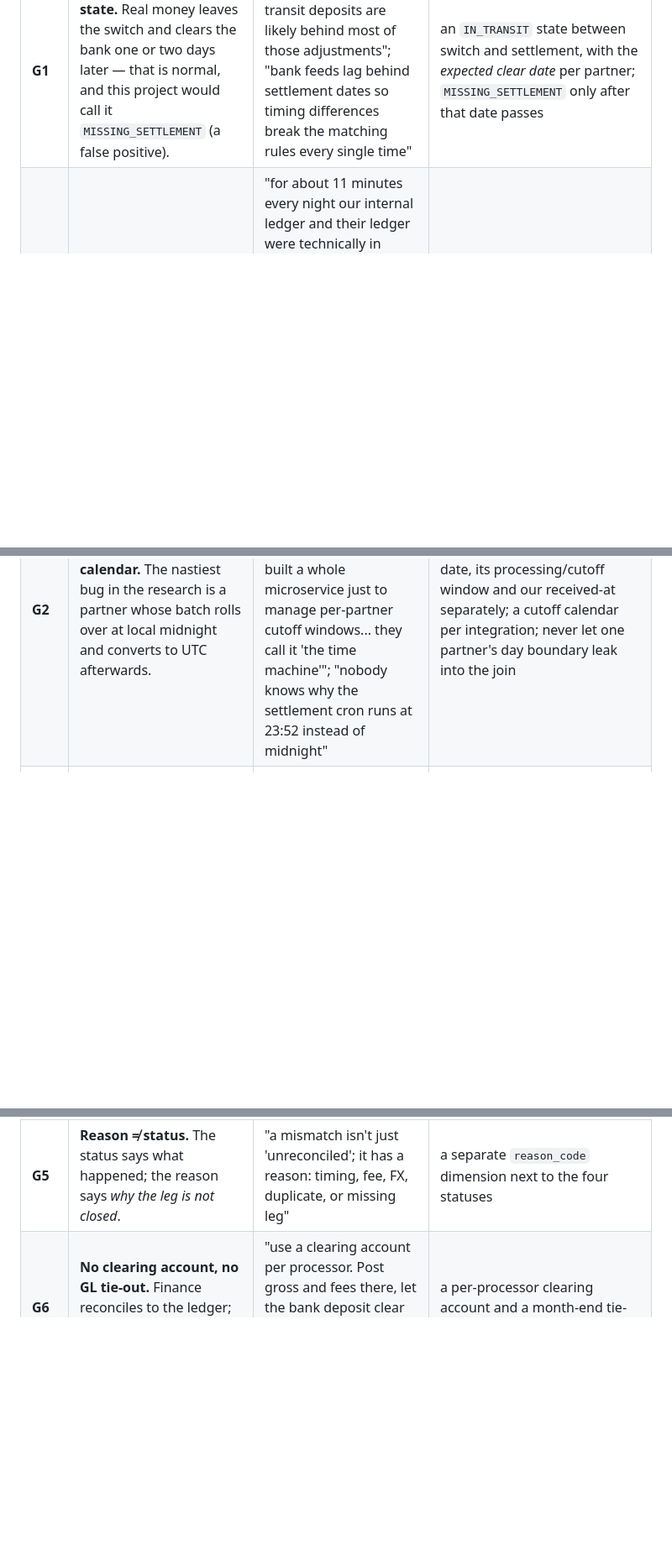
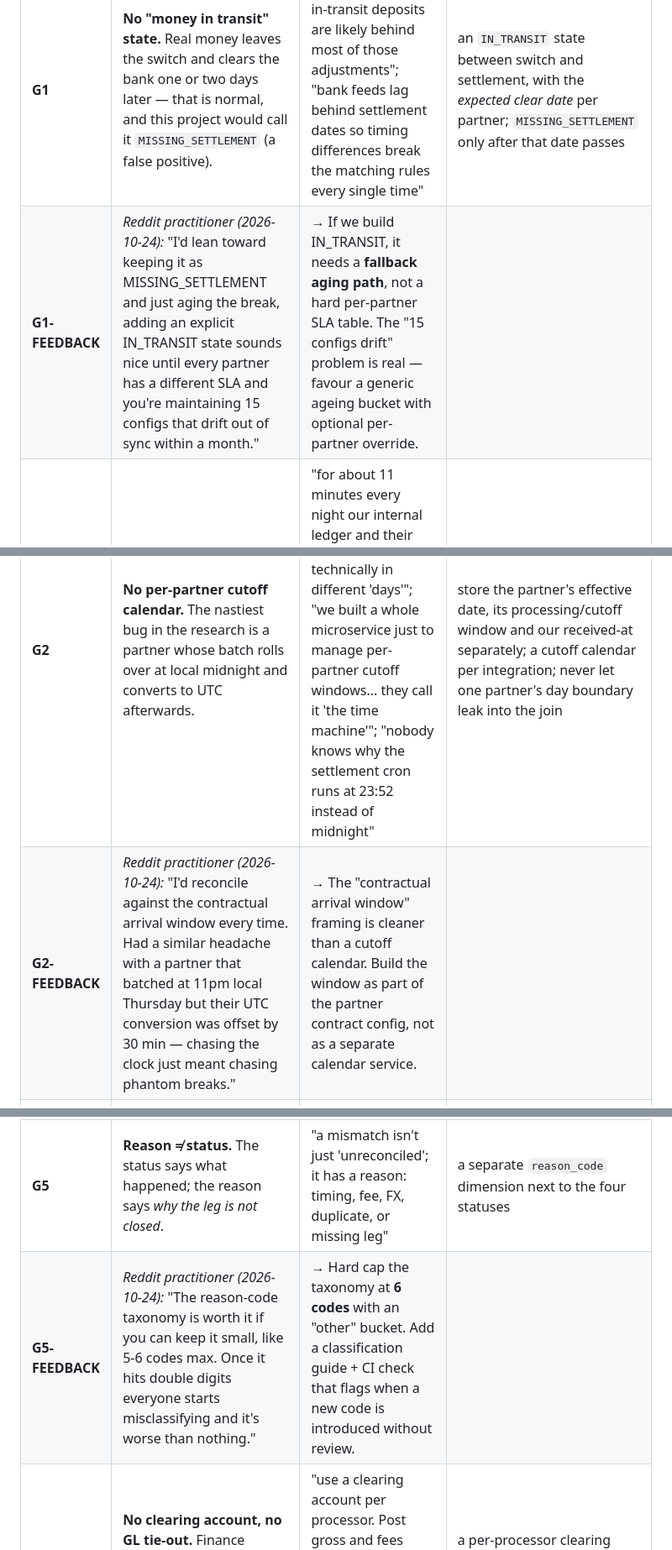
Before and after one commit to saber2164/UPI-three-way-reconciliation, a Markdown page: docs/MARKET_RESEARCH.md, 3 parts joined by grey strips. Shown at 84% size. Drawn GitHub-style; blank space fills up the shorter version.

```diff
--- a/docs/MARKET_RESEARCH.md
+++ b/docs/MARKET_RESEARCH.md
@@ -147,10 +147,13 @@ Ranked by how much they would change the thing.
 | # | gap | the evidence | what to build |
 |---|---|---|---|
 | **G1** | **No "money in transit" state.** Real money leaves the switch and clears the bank one or two days later — that is normal, and this project would call it `MISSING_SETTLEMENT` (a false positive). | "the net-of-fee and in-transit deposits are likely behind most of those adjustments"; "bank feeds lag behind settlement dates so timing differences break the matching rules every single time" | an `IN_TRANSIT` state between switch and settlement, with the *expected clear date* per partner; `MISSING_SETTLEMENT` only after that date passes |
+| **G1-FEEDBACK** | *Reddit practitioner (2026-10-24):* "I'd lean toward keeping it as MISSING_SETTLEMENT and just aging the break, adding an explicit IN_TRANSIT state sounds nice until every partner has a different SLA and you're maintaining 15 configs that drift out of sync within a month." | → If we build IN_TRANSIT, it needs a **fallback aging path**, not a hard per-partner SLA table. The "15 configs drift" problem is real — favour a generic ageing bucket with optional per-partner override. |
 | **G2** | **No per-partner cutoff calendar.** The nastiest bug in the research is a partner whose batch rolls over at local midnight and converts to UTC afterwards. | "for about 11 minutes every night our internal ledger and their ledger were technically in different 'days'"; "we built a whole microservice just to manage per-partner cutoff windows... they call it 'the time machine'"; "nobody knows why the settlement cron runs at 23:52 instead of midnight" | store the partner's effective date, its processing/cutoff window and our received-at separately; a cutoff calendar per integration; never let one partner's day boundary leak into the join |
+| **G2-FEEDBACK** | *Reddit practitioner (2026-10-24):* "I'd reconcile against the contractual arrival window every time. Had a similar headache with a partner that batched at 11pm local Thursday but their UTC conversion was offset by 30 min — chasing the clock just meant chasing phantom breaks." | → The "contractual arrival window" framing is cleaner than a cutoff calendar. Build the window as part of the partner contract config, not as a separate calendar service. |
 | **G3** | **No fee decomposition.** Fee leakage (MDR) is not the same failure as a wrong amount, and finance treats them differently. | "Fee / MDR leakage vs what we thought we contracted"; "post gross plus a fee line, so the net then matches the bank" | a `fee` leg (gross, fee, net) with a `FEE_LEAKAGE` reason distinct from `AMOUNT_MISMATCH`, compared against the contracted rate |
 | **G4** | **No break ownership or escalation.** An exception sheet needs a name against it. | "exceptions sheet per day with entity, amount, type, owner and expected clear date. Anything older than X days gets escalated" | `owner`, `expected_clear_at`, `severity` on the exception queue; an escalation rule |
 | **G5** | **Reason ≠ status.** The status says what happened; the reason says *why the leg is not closed*. | "a mismatch isn't just 'unreconciled'; it has a reason: timing, fee, FX, duplicate, or missing leg" | a separate `reason_code` dimension next to the four statuses |
+| **G5-FEEDBACK** | *Reddit practitioner (2026-10-24):* "The reason-code taxonomy is worth it if you can keep it small, like 5-6 codes max. Once it hits double digits everyone starts misclassifying and it's worse than nothing." | → Hard cap the taxonomy at **6 codes** with an "other" bucket. Add a classification guide + CI check that flags when a new code is introduced without review. |
 | **G6** | **No clearing account, no GL tie-out.** Finance reconciles to the ledger; the pipeline stops at the transaction. | "use a clearing account per processor. Post gross and fees there, let the bank deposit clear it, and whatever is left over is your exception list" | a per-processor clearing account and a month-end tie-out |
 | **G7** | **The audit records decisions, not evidence.** An auditor wants the records that justified the decision. | "reconciliations aren't comparing GL to GL, they need to find some other evidence, ideally external" | a decision-evidence table: which switch/callback/settlement rows supported which decision |
 | **G8** | **The three legs are assumed to share an RRN.** In the real world they do not. | "Stamp a single externalid on every charge and payout. Put it in gateway metadata, transfergroup, and your bank remittance/ACH descriptor so each system echoes the same key" | an id-mapping layer (switch RRN ↔ order id ↔ UTR), with the mapping itself audited |
```
Also changed, not shown: docs/REDDIT_POSTS.md (+19 -0 lines).
